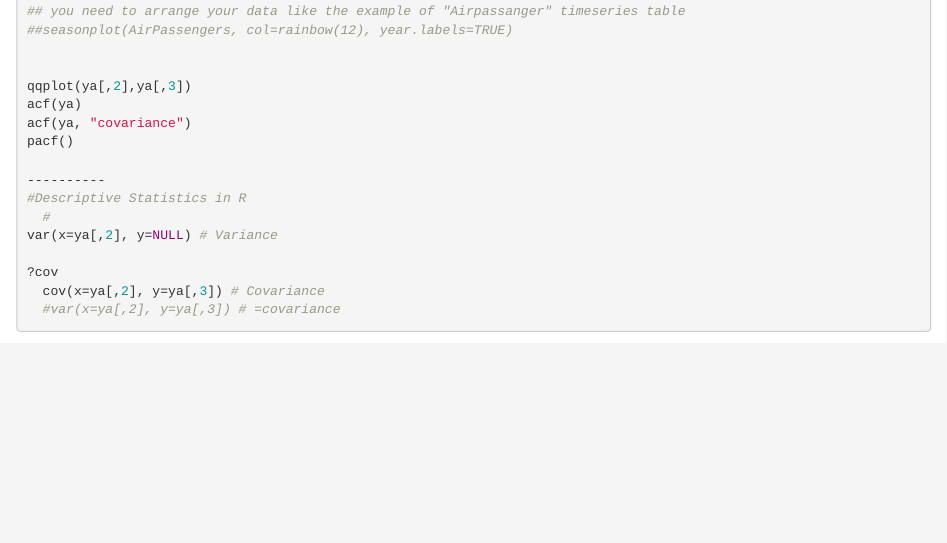
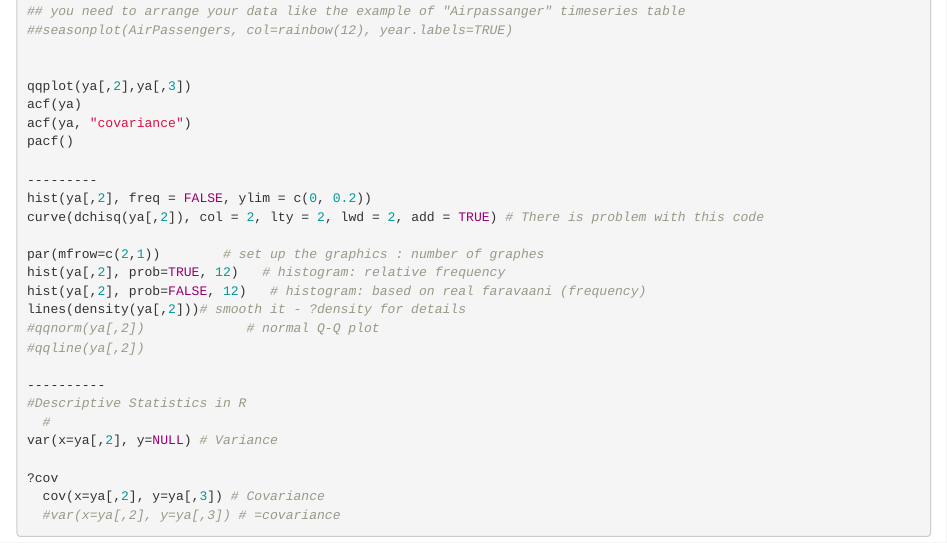
Before and after one commit to zazadani/Timeseries, an R Markdown document (Timeseries.Rmd): the page in a window 1100 px wide, from 450 px down. Rendered offline with R 4.5, knitr and Pandoc, with nearby package versions.

Commit message:
Update Timeseries.Rmd

```diff
--- a/Timeseries.Rmd
+++ b/Timeseries.Rmd
@@ -48,6 +48,17 @@ acf(ya)
 acf(ya, "covariance")
 pacf()
 
+---------
+hist(ya[,2], freq = FALSE, ylim = c(0, 0.2))
+curve(dchisq(ya[,2]), col = 2, lty = 2, lwd = 2, add = TRUE) # There is problem with this code
+
+par(mfrow=c(2,1))        # set up the graphics : number of graphes
+hist(ya[,2], prob=TRUE, 12)   # histogram: relative frequency
+hist(ya[,2], prob=FALSE, 12)   # histogram: based on real faravaani (frequency)
+lines(density(ya[,2]))# smooth it - ?density for details
+#qqnorm(ya[,2])             # normal Q-Q plot
+#qqline(ya[,2])
+
 ----------
 #Descriptive Statistics in R
   #
```
